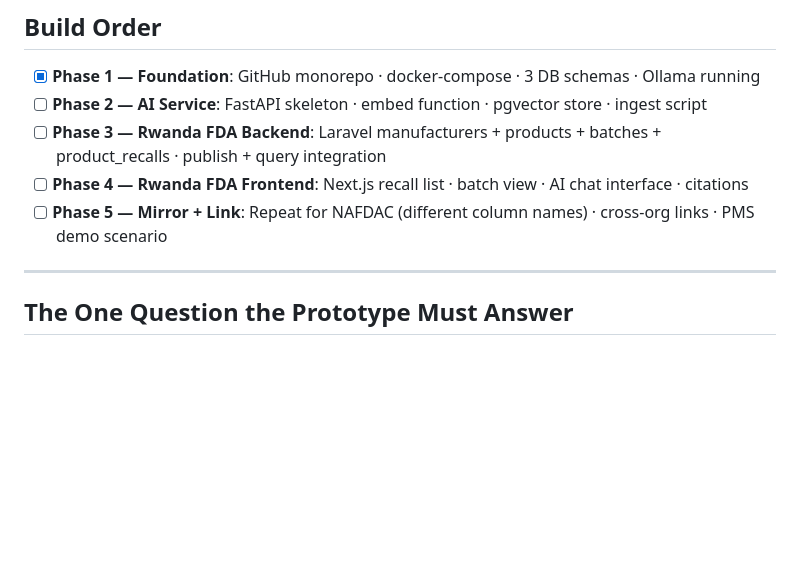
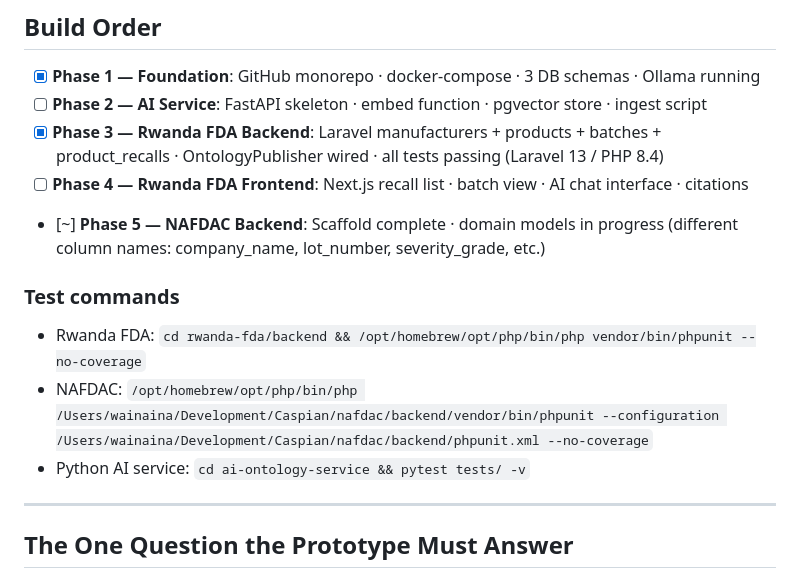
Before and after one commit to JeffMuthunga/caspian, a Markdown page: CLAUDE.md, the part around the change. Drawn GitHub-style; blank space fills up the shorter version.

Commit message:
docs: update CLAUDE.md — Rwanda FDA backend complete, NAFDAC scaffold done

```diff
--- a/CLAUDE.md
+++ b/CLAUDE.md
@@ -160,9 +160,14 @@ GET   /health                 Service health check
 
 - [x] **Phase 1 — Foundation**: GitHub monorepo · docker-compose · 3 DB schemas · Ollama running
 - [ ] **Phase 2 — AI Service**: FastAPI skeleton · embed function · pgvector store · ingest script
-- [ ] **Phase 3 — Rwanda FDA Backend**: Laravel manufacturers + products + batches + product_recalls · publish + query integration
+- [x] **Phase 3 — Rwanda FDA Backend**: Laravel manufacturers + products + batches + product_recalls · OntologyPublisher wired · all tests passing (Laravel 13 / PHP 8.4)
 - [ ] **Phase 4 — Rwanda FDA Frontend**: Next.js recall list · batch view · AI chat interface · citations
-- [ ] **Phase 5 — Mirror + Link**: Repeat for NAFDAC (different column names) · cross-org links · PMS demo scenario
+- [~] **Phase 5 — NAFDAC Backend**: Scaffold complete · domain models in progress (different column names: company_name, lot_number, severity_grade, etc.)
+
+### Test commands
+- Rwanda FDA: `cd rwanda-fda/backend && /opt/homebrew/opt/php/bin/php vendor/bin/phpunit --no-coverage`
+- NAFDAC: `/opt/homebrew/opt/php/bin/php /Users/wainaina/Development/Caspian/nafdac/backend/vendor/bin/phpunit --configuration /Users/wainaina/Development/Caspian/nafdac/backend/phpunit.xml --no-coverage`
+- Python AI service: `cd ai-ontology-service && pytest tests/ -v`
 
 ---
 
```
